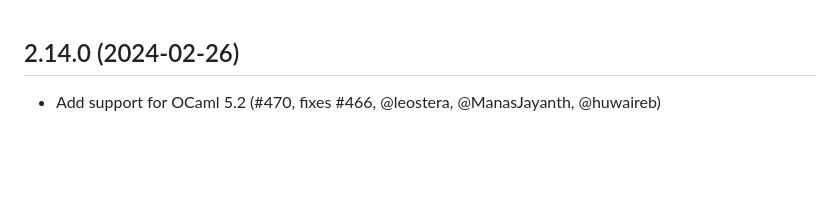
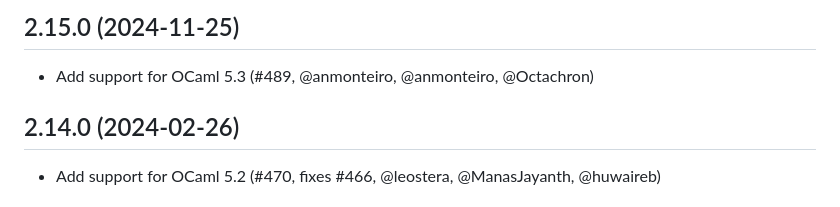
Before and after one commit to ocaml-community/utop, a Markdown page: CHANGES.md, the part around the change. GitHub-like rendering; blank space fills up the shorter version.

Commit message:
Prepare 2.15.0

```diff
--- a/CHANGES.md
+++ b/CHANGES.md
@@ -1,3 +1,8 @@
+2.15.0 (2024-11-25)
+------------------
+
+* Add support for OCaml 5.3 (#489, @anmonteiro, @anmonteiro, @Octachron)
+
 2.14.0 (2024-02-26)
 -------------------
 
```
